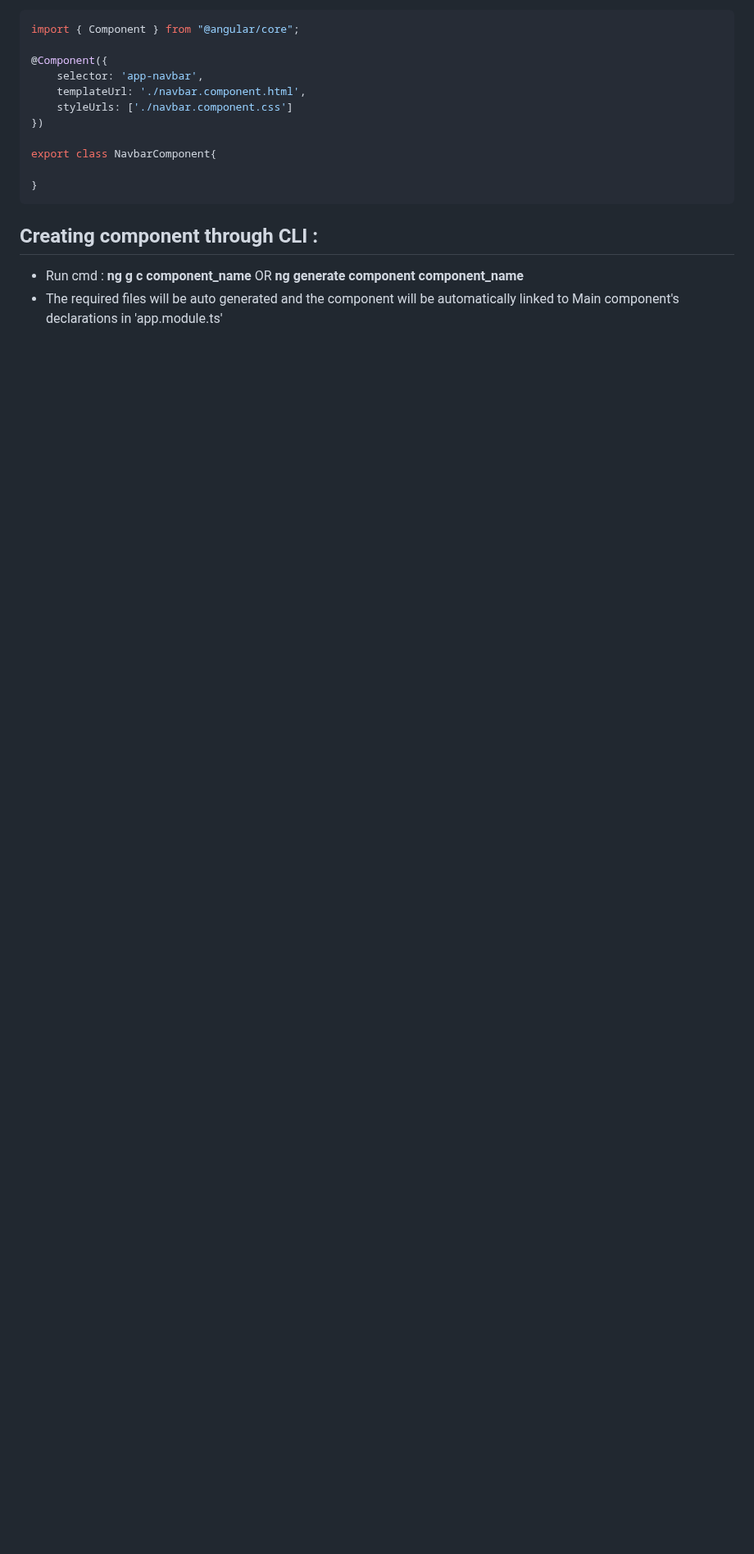
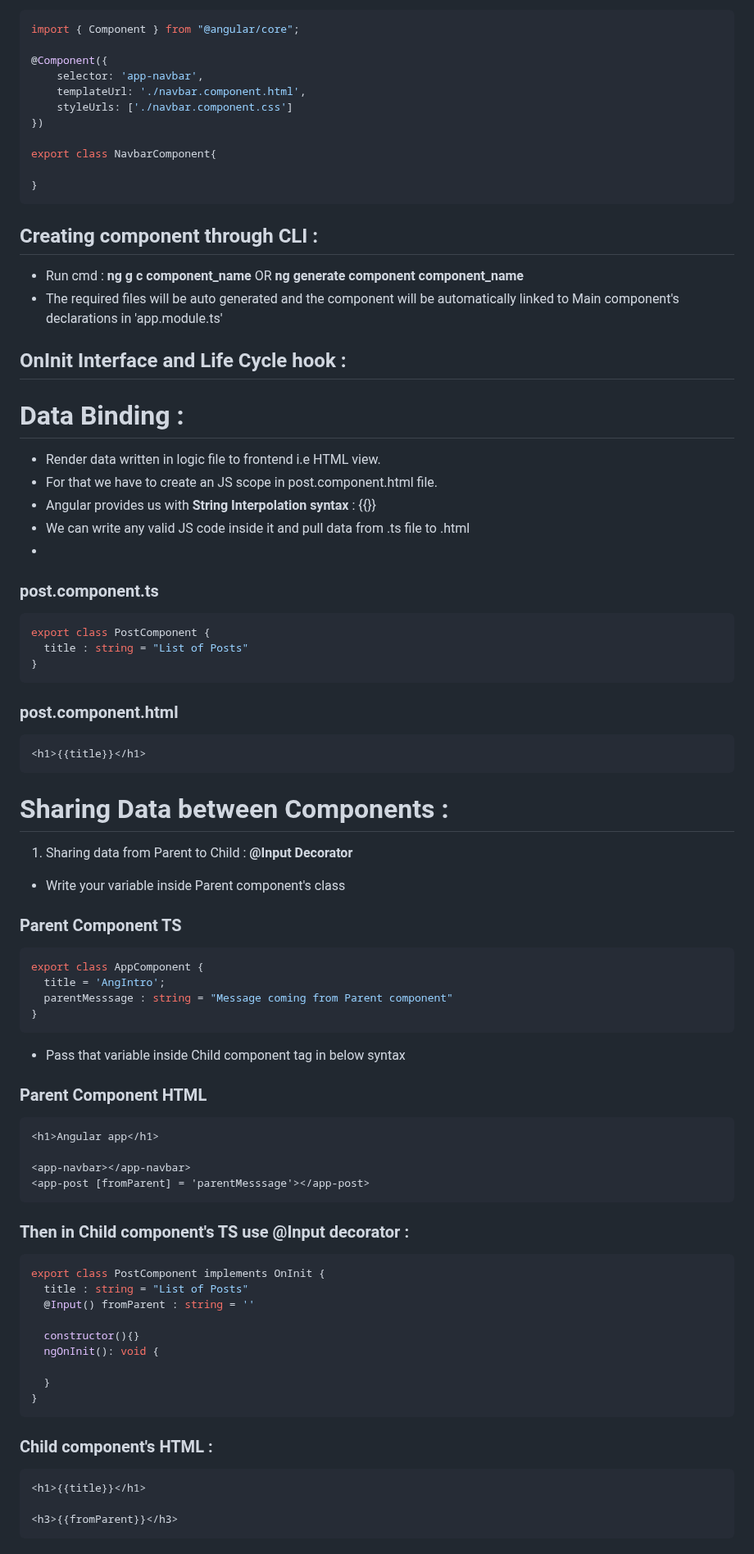
Before and after one commit to NikhilBagwe/JavaScript-and-MERN, a Markdown page: angular-notes.md, the part around the change. Shown at 82% size. Drawn GitHub-style; blank space fills up the shorter version.

````diff
--- a/angular-notes.md
+++ b/angular-notes.md
@@ -117,3 +117,66 @@ export class NavbarComponent{
 
 - Run cmd : **ng g c component_name** OR **ng generate component component_name**
 - The required files will be auto generated and the component will be automatically linked to Main component's declarations in 'app.module.ts'
+
+## OnInit Interface and Life Cycle hook :
+
+# Data Binding :
+
+- Render data written in logic file to frontend i.e HTML view.
+- For that we have to create an JS scope in post.component.html file.
+- Angular provides us with **String Interpolation syntax** : {{}}
+- We can write any valid JS code inside it and pull data from .ts file to .html
+-
+### post.component.ts
+```js
+export class PostComponent {
+  title : string = "List of Posts"
+}
+```
+
+### post.component.html
+```html
+<h1>{{title}}</h1>
+```
+
+# Sharing Data between Components :
+
+1. Sharing data from Parent to Child : **@Input Decorator**
+
+- Write your variable inside Parent component's class
+
+### Parent Component TS
+```js
+export class AppComponent {
+  title = 'AngIntro';
+  parentMesssage : string = "Message coming from Parent component"
+}
+```
+- Pass that variable inside Child component tag in below syntax
+### Parent Component HTML
+```html
+<h1>Angular app</h1>
+
+<app-navbar></app-navbar>
+<app-post [fromParent] = 'parentMesssage'></app-post>
+```
+
+### Then in Child component's TS use @Input decorator :
+```js
+export class PostComponent implements OnInit {
+  title : string = "List of Posts"
+  @Input() fromParent : string = ''
+
+  constructor(){}
+  ngOnInit(): void {
+
+  }
+}
+```
+### Child component's HTML :
+
+```html
+<h1>{{title}}</h1>
+
+<h3>{{fromParent}}</h3>
+```
````
